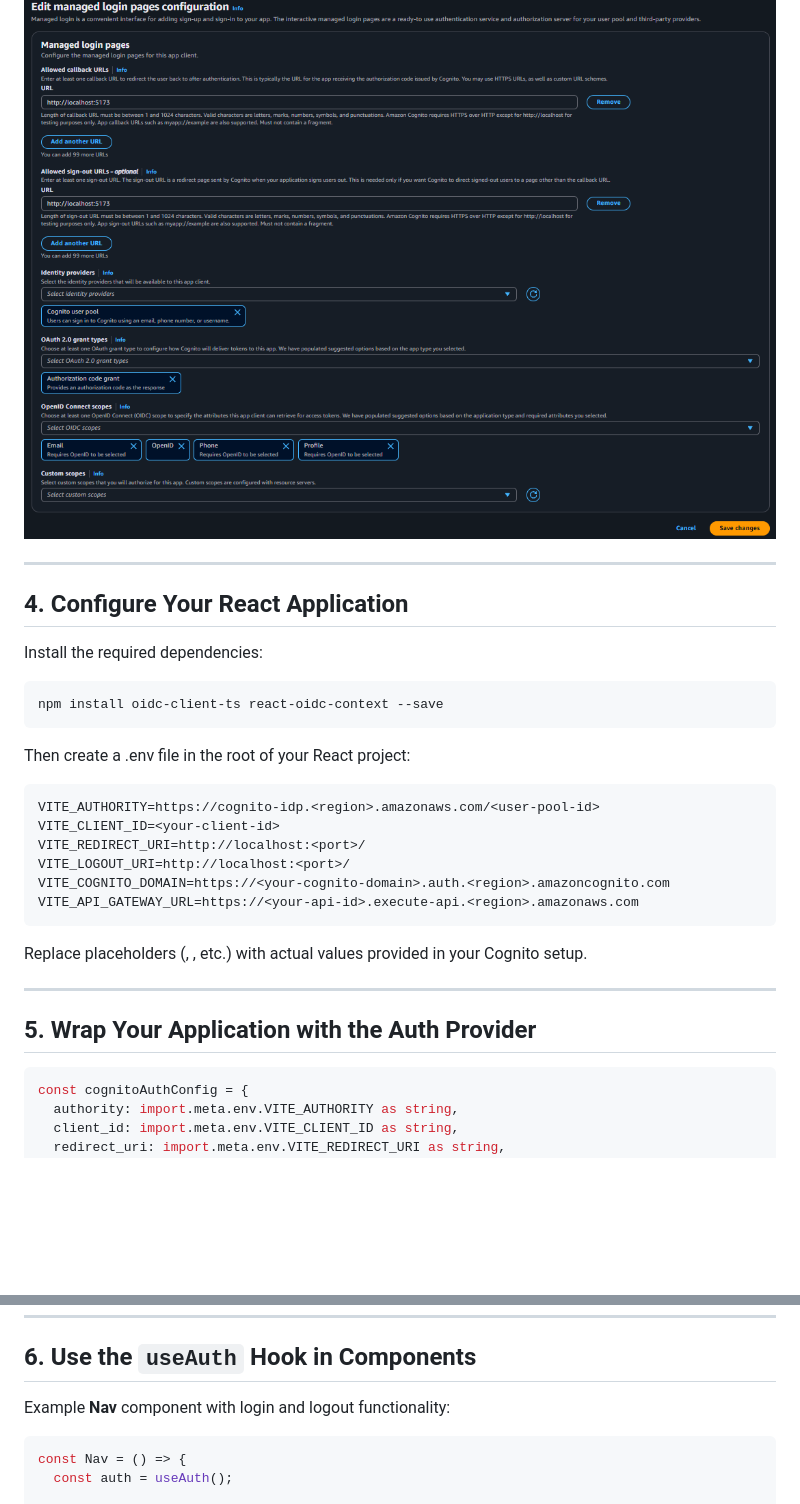
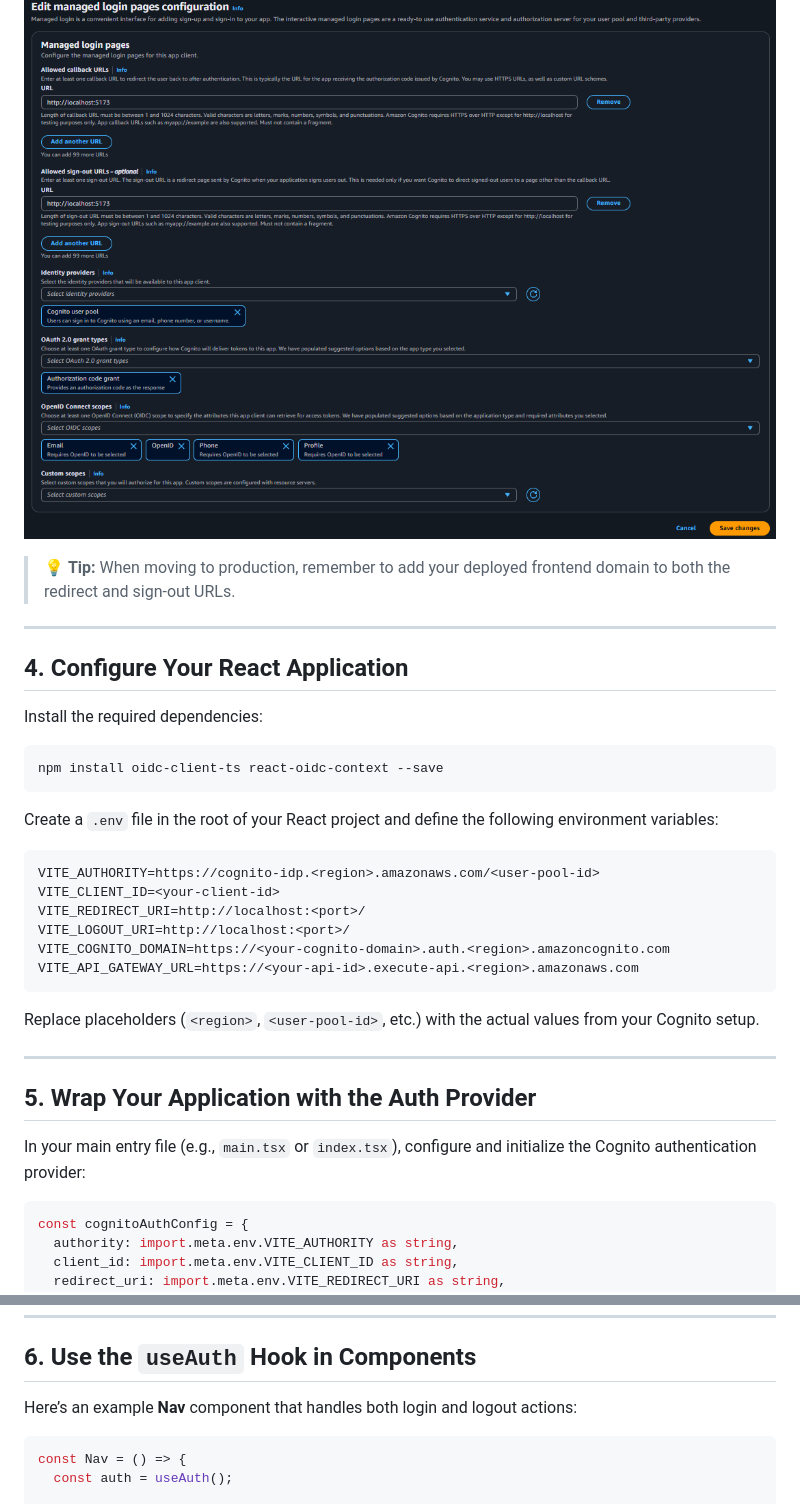
Before and after one commit to Victor-starr/OutfitX, a Markdown page: aws/CognitoSetup.md, 2 parts joined by grey strips. GitHub-like rendering; blank space fills up the shorter version.

````diff
--- a/aws/CognitoSetup.md
+++ b/aws/CognitoSetup.md
@@ -37,4 +37,6 @@ Resulting screen example:
 ![Cognito App Client Settings](/aws/assets/steps_screen_shots/edit_login_page_cognito.png)
+
+> 💡 **Tip:** When moving to production, remember to add your deployed frontend domain to both the redirect and sign-out URLs.
 
 ---
 
@@ -46,7 +48,7 @@ Install the required dependencies:
 npm install oidc-client-ts react-oidc-context --save
 ```
 
-Then create a .env file in the root of your React project:
+Create a `.env` file in the root of your React project and define the following environment variables:
 
 ```bash
 VITE_AUTHORITY=https://cognito-idp.<region>.amazonaws.com/<user-pool-id>
@@ -57,11 +59,13 @@ VITE_COGNITO_DOMAIN=https://<your-cognito-domain>.auth.<region>.amazoncognito.co
 VITE_API_GATEWAY_URL=https://<your-api-id>.execute-api.<region>.amazonaws.com
 ```
 
-Replace placeholders (<region>, <user-pool-id>, etc.) with actual values provided in your Cognito setup.
+Replace placeholders (`<region>`, `<user-pool-id>`, etc.) with the actual values from your Cognito setup.
 
 ---
 
 ## 5. Wrap Your Application with the Auth Provider
+
+In your main entry file (e.g., `main.tsx` or `index.tsx`), configure and initialize the Cognito authentication provider:
 
 ```typescript
 const cognitoAuthConfig = {
@@ -87,7 +91,7 @@ createRoot(document.getElementById("root")!).render(
 
 ## 6. Use the `useAuth` Hook in Components
 
-Example **Nav** component with login and logout functionality:
+Here’s an example **Nav** component that handles both login and logout actions:
 
 ```typescript
 const Nav = () => {
````
Also changed, not shown: other parts of aws/CognitoSetup.md (+15 -16 lines).
